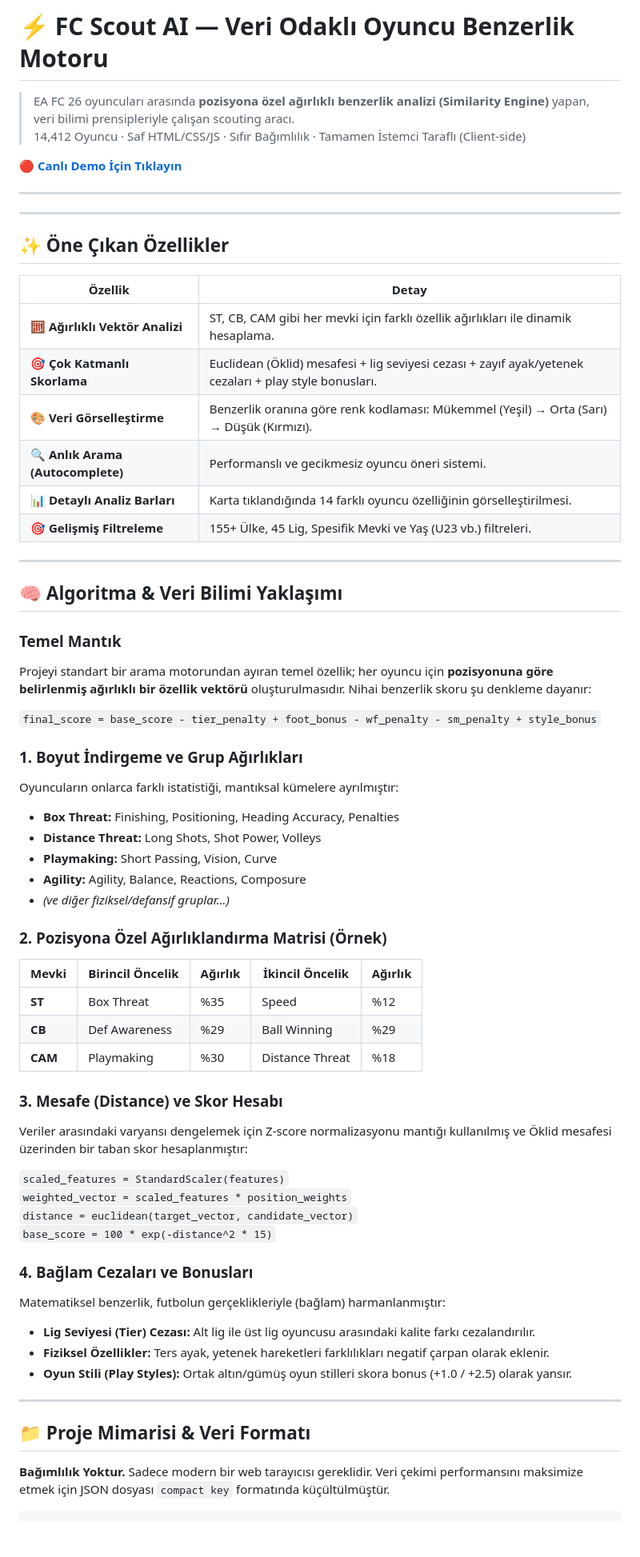
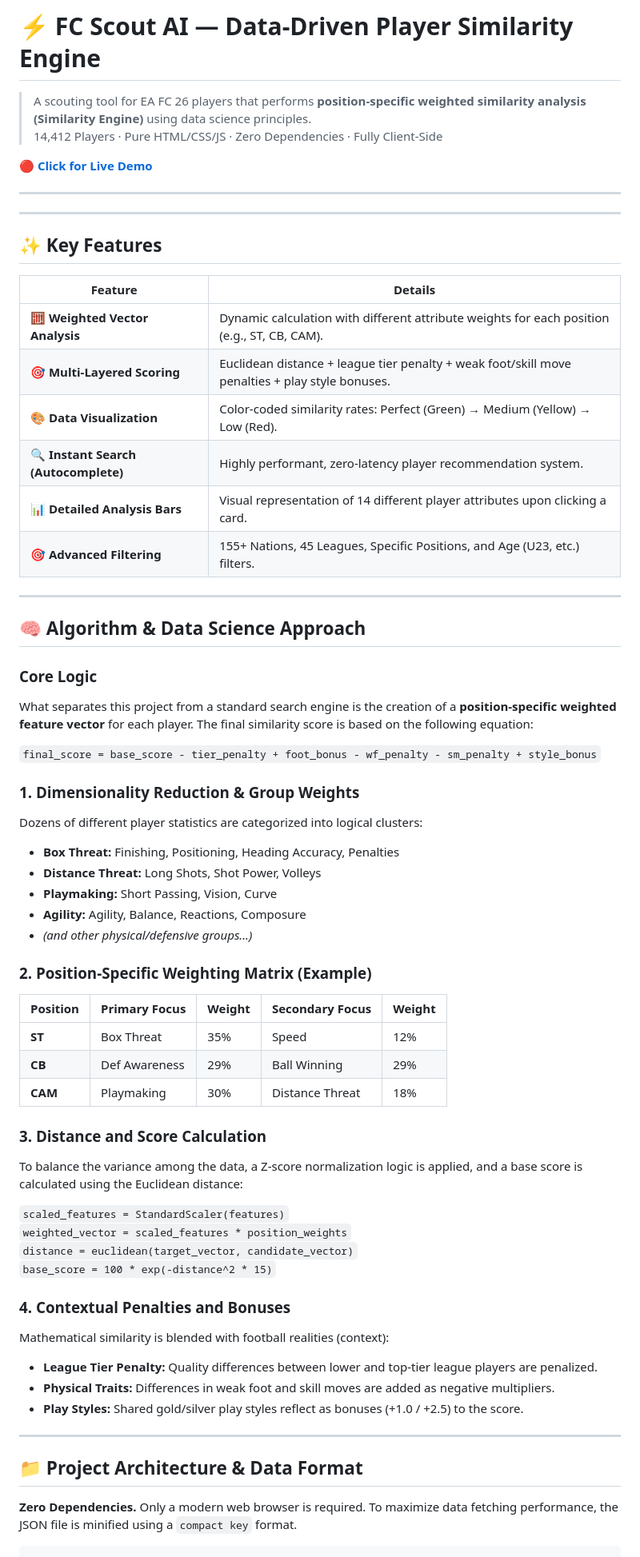
Before and after one commit to ssemiih/fc-scout-ai, a Markdown page: README.md, the part around one of its changes. Shown at 80% size. GitHub-like rendering; blank space fills up the shorter version.

````diff
--- a/README.md
+++ b/README.md
@@ -1,69 +1,69 @@
-# ⚡ FC Scout AI — Veri Odaklı Oyuncu Benzerlik Motoru
+# ⚡ FC Scout AI — Data-Driven Player Similarity Engine
 
-> EA FC 26 oyuncuları arasında **pozisyona özel ağırlıklı benzerlik analizi (Similarity Engine)** yapan, veri bilimi prensipleriyle çalışan scouting aracı.
-> 14,412 Oyuncu · Saf HTML/CSS/JS · Sıfır Bağımlılık · Tamamen İstemci Taraflı (Client-side)
+> A scouting tool for EA FC 26 players that performs **position-specific weighted similarity analysis (Similarity Engine)** using data science principles.
+> 14,412 Players · Pure HTML/CSS/JS · Zero Dependencies · Fully Client-Side
 
-**[🔴 Canlı Demo İçin Tıklayın](https://ssemiih.github.io/fc-scout-ai)**
+**[🔴 Click for Live Demo](https://ssemiih.github.io/fc-scout-ai)**
 
 ---
 
 ---
 
-## ✨ Öne Çıkan Özellikler
+## ✨ Key Features
 
-| Özellik | Detay |
+| Feature | Details |
 |--------|-------|
-| 🧮 **Ağırlıklı Vektör Analizi** | ST, CB, CAM gibi her mevki için farklı özellik ağırlıkları ile dinamik hesaplama. |
-| 🎯 **Çok Katmanlı Skorlama** | Euclidean (Öklid) mesafesi + lig seviyesi cezası + zayıf ayak/yetenek cezaları + play style bonusları. |
-| 🎨 **Veri Görselleştirme** | Benzerlik oranına göre renk kodlaması: Mükemmel (Yeşil) → Orta (Sarı) → Düşük (Kırmızı). |
-| 🔍 **Anlık Arama (Autocomplete)** | Performanslı ve gecikmesiz oyuncu öneri sistemi. |
-| 📊 **Detaylı Analiz Barları** | Karta tıklandığında 14 farklı oyuncu özelliğinin görselleştirilmesi. |
-| 🎯 **Gelişmiş Filtreleme** | 155+ Ülke, 45 Lig, Spesifik Mevki ve Yaş (U23 vb.) filtreleri. |
+| 🧮 **Weighted Vector Analysis** | Dynamic calculation with different attribute weights for each position (e.g., ST, CB, CAM). |
+| 🎯 **Multi-Layered Scoring** | Euclidean distance + league tier penalty + weak foot/skill move penalties + play style bonuses. |
+| 🎨 **Data Visualization** | Color-coded similarity rates: Perfect (Green) → Medium (Yellow) → Low (Red). |
+| 🔍 **Instant Search (Autocomplete)** | Highly performant, zero-latency player recommendation system. |
+| 📊 **Detailed Analysis Bars** | Visual representation of 14 different player attributes upon clicking a card. |
+| 🎯 **Advanced Filtering** | 155+ Nations, 45 Leagues, Specific Positions, and Age (U23, etc.) filters. |
 
 ---
 
-## 🧠 Algoritma & Veri Bilimi Yaklaşımı
+## 🧠 Algorithm & Data Science Approach
 
-### Temel Mantık
-Projeyi standart bir arama motorundan ayıran temel özellik; her oyuncu için **pozisyonuna göre belirlenmiş ağırlıklı bir özellik vektörü** oluşturulmasıdır. Nihai benzerlik skoru şu denkleme dayanır:
+### Core Logic
+What separates this project from a standard search engine is the creation of a **position-specific weighted feature vector** for each player. The final similarity score is based on the following equation:
 
 `final_score = base_score - tier_penalty + foot_bonus - wf_penalty - sm_penalty + style_bonus`
 
-### 1. Boyut İndirgeme ve Grup Ağırlıkları
-Oyuncuların onlarca farklı istatistiği, mantıksal kümelere ayrılmıştır:
+### 1. Dimensionality Reduction & Group Weights
+Dozens of different player statistics are categorized into logical clusters:
 * **Box Threat:** Finishing, Positioning, Heading Accuracy, Penalties
 * **Distance Threat:** Long Shots, Shot Power, Volleys
 * **Playmaking:** Short Passing, Vision, Curve
 * **Agility:** Agility, Balance, Reactions, Composure
-* *(ve diğer fiziksel/defansif gruplar...)*
+* *(and other physical/defensive groups...)*
 
-### 2. Pozisyona Özel Ağırlıklandırma Matrisi (Örnek)
+### 2. Position-Specific Weighting Matrix (Example)
 
-| Mevki | Birincil Öncelik | Ağırlık | İkincil Öncelik | Ağırlık |
+| Position | Primary Focus | Weight | Secondary Focus | Weight |
 |-------|---------------|---------|---------------|---------|
-| **ST** | Box Threat | %35 | Speed | %12 |
-| **CB** | Def Awareness | %29 | Ball Winning | %29 |
-| **CAM** | Playmaking | %30 | Distance Threat | %18 |
+| **ST** | Box Threat | 35% | Speed | 12% |
+| **CB** | Def Awareness | 29% | Ball Winning | 29% |
+| **CAM** | Playmaking | 30% | Distance Threat | 18% |
 
-### 3. Mesafe (Distance) ve Skor Hesabı
-Veriler arasındaki varyansı dengelemek için Z-score normalizasyonu mantığı kullanılmış ve Öklid mesafesi üzerinden bir taban skor hesaplanmıştır:
+### 3. Distance and Score Calculation
+To balance the variance among the data, a Z-score normalization logic is applied, and a base score is calculated using the Euclidean distance:
 
 `scaled_features = StandardScaler(features)`
 `weighted_vector = scaled_features * position_weights`
 `distance = euclidean(target_vector, candidate_vector)`
 `base_score = 100 * exp(-distance^2 * 15)`
 
-### 4. Bağlam Cezaları ve Bonusları
-Matematiksel benzerlik, futbolun gerçeklikleriyle (bağlam) harmanlanmıştır:
-* **Lig Seviyesi (Tier) Cezası:** Alt lig ile üst lig oyuncusu arasındaki kalite farkı cezalandırılır.
-* **Fiziksel Özellikler:** Ters ayak, yetenek hareketleri farklılıkları negatif çarpan olarak eklenir.
-* **Oyun Stili (Play Styles):** Ortak altın/gümüş oyun stilleri skora bonus (+1.0 / +2.5) olarak yansır.
+### 4. Contextual Penalties and Bonuses
+Mathematical similarity is blended with football realities (context):
+* **League Tier Penalty:** Quality differences between lower and top-tier league players are penalized.
+* **Physical Traits:** Differences in weak foot and skill moves are added as negative multipliers.
+* **Play Styles:** Shared gold/silver play styles reflect as bonuses (+1.0 / +2.5) to the score.
 
 ---
 
-## 📁 Proje Mimarisi & Veri Formatı
+## 📁 Project Architecture & Data Format
 
-**Bağımlılık Yoktur.** Sadece modern bir web tarayıcısı gereklidir. Veri çekimi performansını maksimize etmek için JSON dosyası `compact key` formatında küçültülmüştür.
+**Zero Dependencies.** Only a modern web browser is required. To maximize data fetching performance, the JSON file is minified using a `compact key` format.
 
 ```text
 fc-scout-ai/
````
Also changed, not shown: other parts of README.md (+10 -10 lines).
